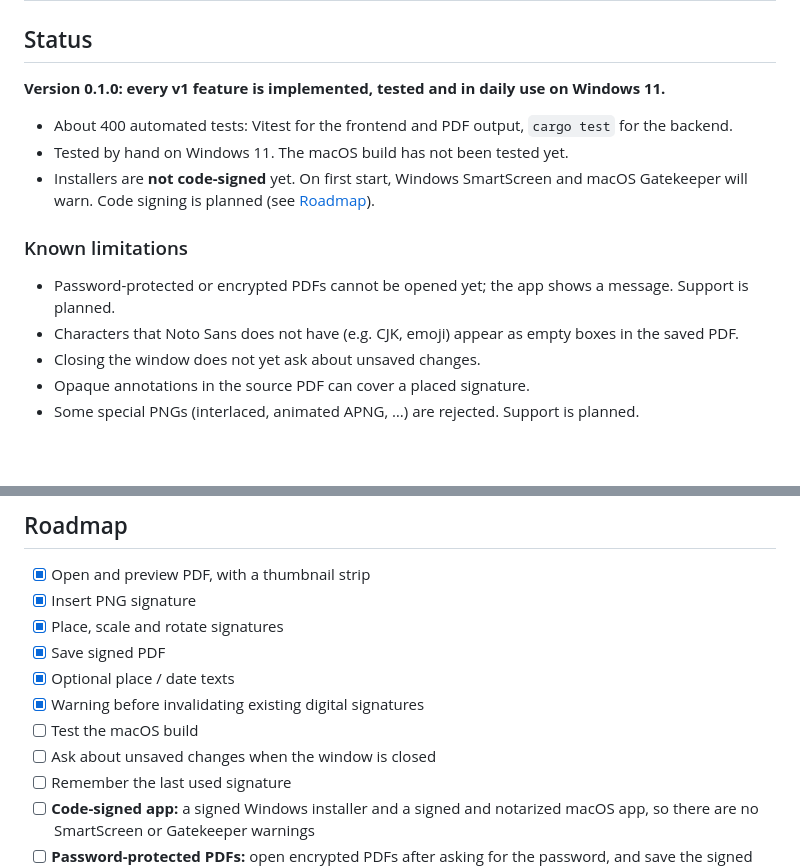
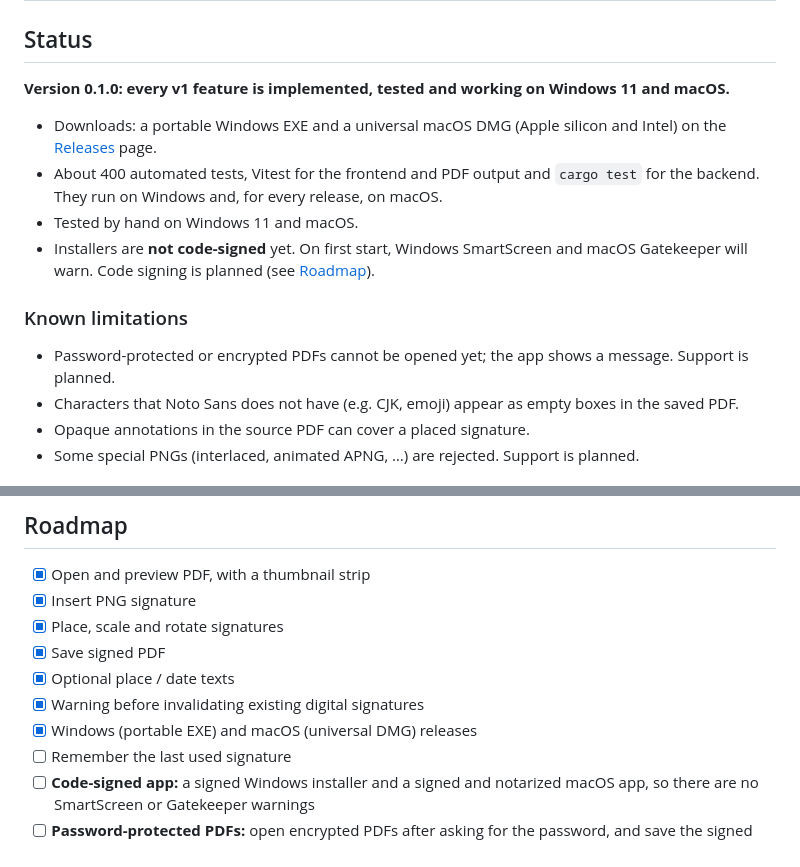
Before and after one commit to Matthis/ECpdfSign, a Markdown page: README.md, 2 parts joined by grey strips. Rendered like a GitHub page; blank space fills up the shorter version.

Commit message:
docs(readme): macOS tested by hand, drop the window-close prompt
The macOS build now works and is tested by hand; releases ship a
portable Windows EXE and a universal macOS DMG. Asking about unsaved
changes on window close is not wanted, so it leaves the known
limitations and the roadmap (and is marked declined in deferred-work).

Co-Authored-By: Claude Opus 5.5 <noreply@anthropic.com>

```diff
--- a/README.md
+++ b/README.md
@@ -48,17 +48,17 @@ It is small (a native Tauri app, typically a few MB), fast, and works completely
 
 ## Status
 
-**Version 0.1.0: every v1 feature is implemented, tested and in daily use on Windows 11.**
+**Version 0.1.0: every v1 feature is implemented, tested and working on Windows 11 and macOS.**
 
-- About 400 automated tests: Vitest for the frontend and PDF output, `cargo test` for the backend.
-- Tested by hand on Windows 11. The macOS build has not been tested yet.
+- Downloads: a portable Windows EXE and a universal macOS DMG (Apple silicon and Intel) on the [Releases](https://github.com/Matthis/ECpdfSign/releases) page.
+- About 400 automated tests, Vitest for the frontend and PDF output and `cargo test` for the backend. They run on Windows and, for every release, on macOS.
+- Tested by hand on Windows 11 and macOS.
 - Installers are **not code-signed** yet. On first start, Windows SmartScreen and macOS Gatekeeper will warn. Code signing is planned (see [Roadmap](#roadmap)).
 
 ### Known limitations
 
 - Password-protected or encrypted PDFs cannot be opened yet; the app shows a message. Support is planned.
 - Characters that Noto Sans does not have (e.g. CJK, emoji) appear as empty boxes in the saved PDF.
-- Closing the window does not yet ask about unsaved changes.
 - Opaque annotations in the source PDF can cover a placed signature.
 - Some special PNGs (interlaced, animated APNG, …) are rejected. Support is planned.
 
@@ -166,8 +166,7 @@ Every story went through a spec review, implementation, and a three-layer code r
 - [x] Save signed PDF
 - [x] Optional place / date texts
 - [x] Warning before invalidating existing digital signatures
-- [ ] Test the macOS build
-- [ ] Ask about unsaved changes when the window is closed
+- [x] Windows (portable EXE) and macOS (universal DMG) releases
 - [ ] Remember the last used signature
 - [ ] **Code-signed app:** a signed Windows installer and a signed and notarized macOS app, so there are no SmartScreen or Gatekeeper warnings
 - [ ] **Password-protected PDFs:** open encrypted PDFs after asking for the password, and save the signed copy
```
Also changed, not shown: _bmad-output/implementation-artifacts/deferred-work.md (+1 -0 lines).
